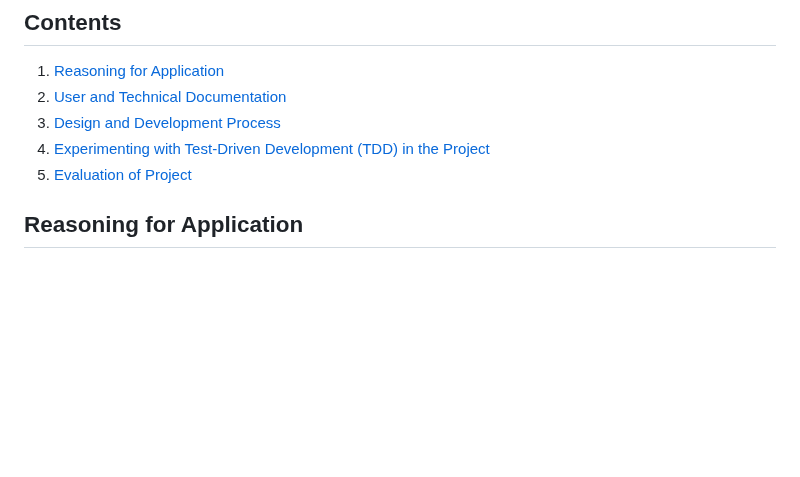
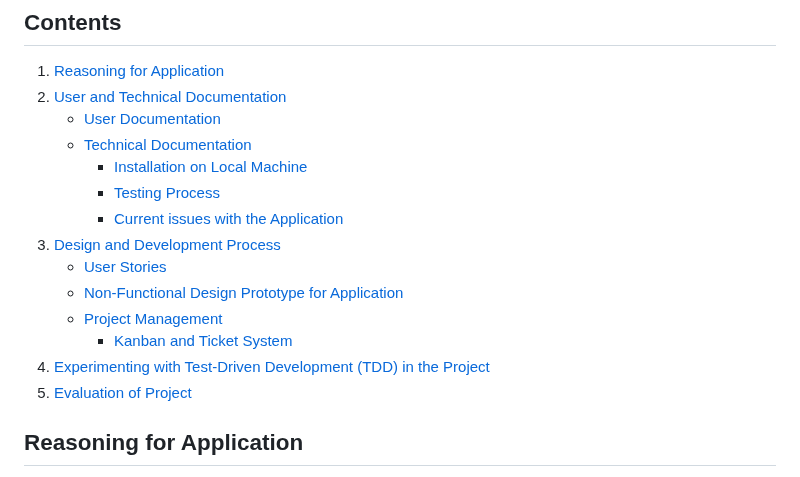
Before and after one commit to eh220119a/se-summative-1-2025, a Markdown page: README.md, the part around one of its changes. Drawn GitHub-style; blank space fills up the shorter version.

Commit message:
Fixed sync issue

```diff
--- a/README.md
+++ b/README.md
@@ -3,5 +3,14 @@ A basic application for those working with daily meetings to track and manage wh
 ## Contents
 1. [Reasoning for Application](#reasoning-for-application)
 2. [User and Technical Documentation](#user-and-Technical-documentation)
+    - [User Documentation](#user-documentation)
+    - [Technical Documentation](#technical-documentation)
+        - [Installation on Local Machine](#Installation-on-your-machine-and-setup-process)
+        - [Testing Process](#testing-process)
+        - [Current issues with the Application](#current-issues-with-the-application)
 3. [Design and Development Process](#development-and-design-process)
+    - [User Stories](#user-stories)
+    - [Non-Functional Design Prototype for Application](#non-functional-design-prototype-for-application)
+    - [Project Management](#project-management)
+        - [Kanban and Ticket System](#kanban-and-ticket-system)
 4. [Experimenting with Test-Driven Development (TDD) in the Project](#Experimenting-with-Test-Driven-Development-TDD-in-the-Project)
```
Also changed, not shown: other parts of README.md (+4 -3 lines).
